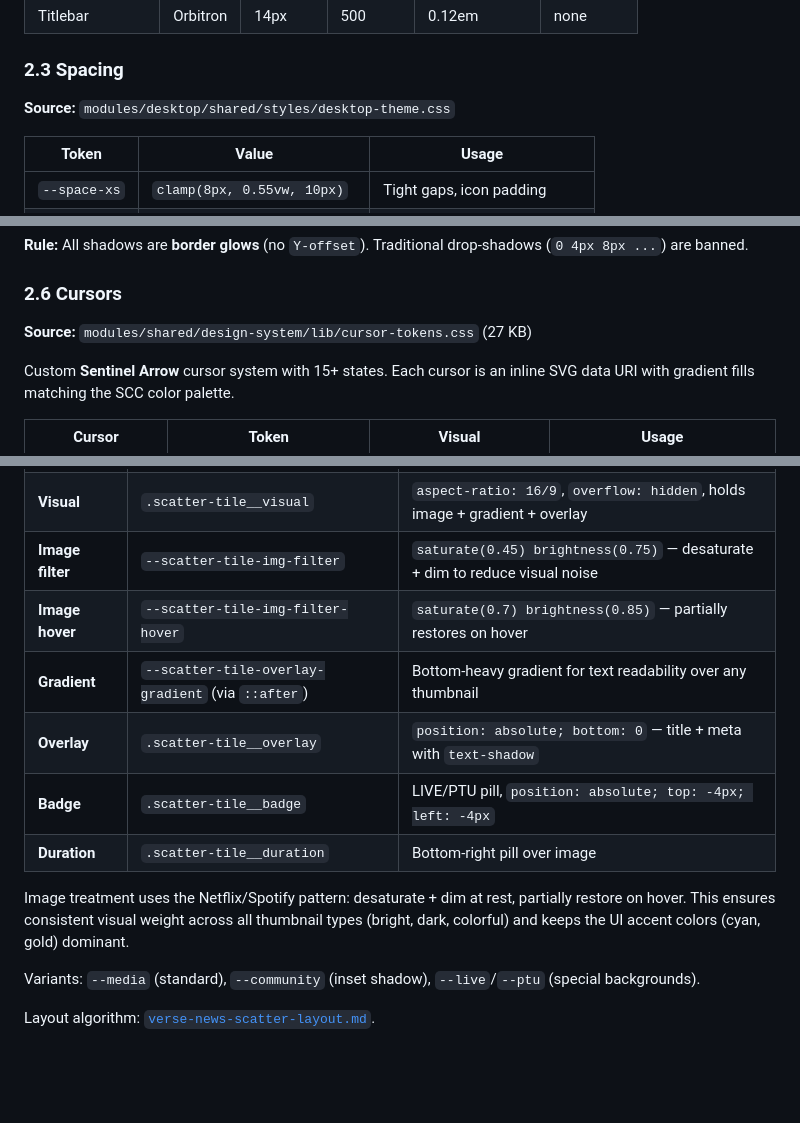
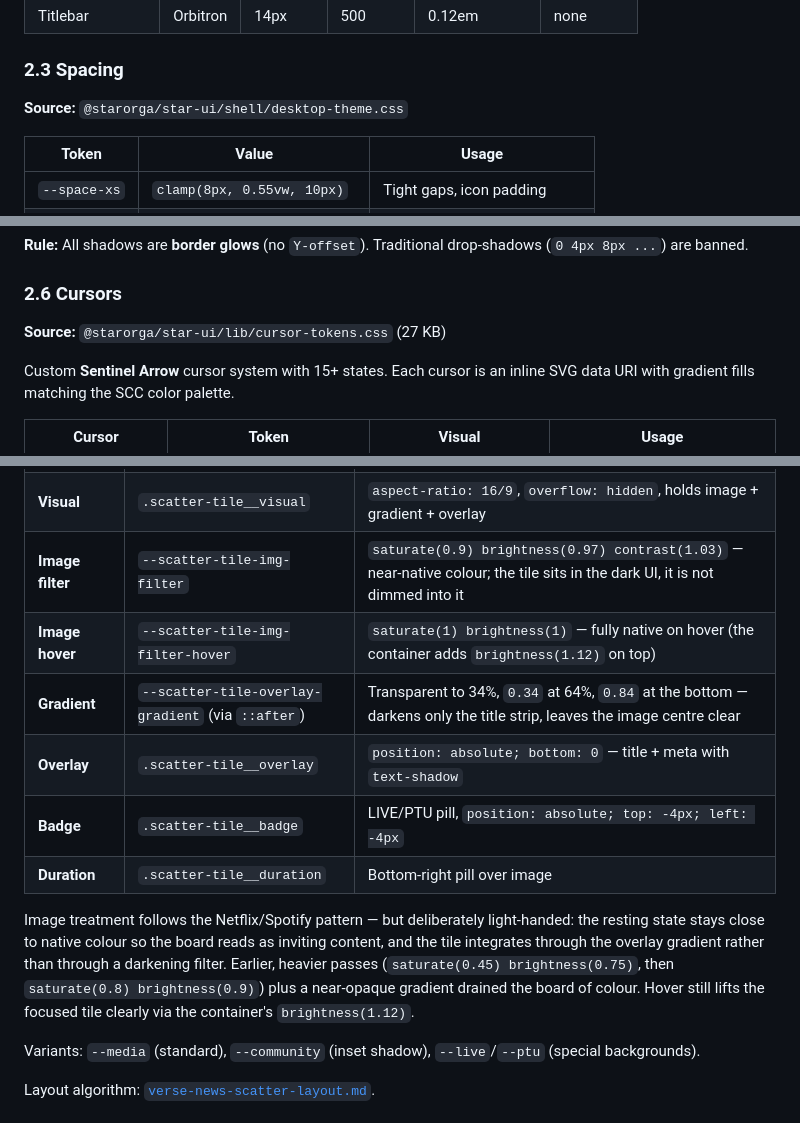
Before and after one commit to StarOrga/StarUI, a Markdown page: docs/DESIGN-SYSTEM.md, 3 parts joined by grey strips. Drawn GitHub-style; blank space fills up the shorter version.

```diff
--- a/docs/DESIGN-SYSTEM.md
+++ b/docs/DESIGN-SYSTEM.md
@@ -109,7 +109,7 @@ Foundations are the atomic building blocks. Full token values live in the [Style
 
 ### 2.3 Spacing
 
-**Source:** `modules/desktop/shared/styles/desktop-theme.css`
+**Source:** `@starorga/star-ui/shell/desktop-theme.css`
 
 | Token | Value | Usage |
 |-------|-------|-------|
@@ -143,7 +143,7 @@ All spacing uses `clamp()` for responsive scaling. No fixed pixel values for lay
 
 ### 2.6 Cursors
 
-**Source:** `modules/shared/design-system/lib/cursor-tokens.css` (27 KB)
+**Source:** `@starorga/star-ui/lib/cursor-tokens.css` (27 KB)
 
 Custom **Sentinel Arrow** cursor system with 15+ states. Each cursor is an inline SVG data URI with gradient fills matching the SCC color palette.
 
@@ -281,14 +281,14 @@ Full-bleed 16:9 image tile used in the Verse News scatter layout. Image fills th
 |---------|-----|-------|
 | **Container** | `.scatter-tile` | `position: absolute`, sized by layout service (`tileW × tileH`) |
 | **Visual** | `.scatter-tile__visual` | `aspect-ratio: 16/9`, `overflow: hidden`, holds image + gradient + overlay |
-| **Image filter** | `--scatter-tile-img-filter` | `saturate(0.45) brightness(0.75)` — desaturate + dim to reduce visual noise |
-| **Image hover** | `--scatter-tile-img-filter-hover` | `saturate(0.7) brightness(0.85)` — partially restores on hover |
-| **Gradient** | `--scatter-tile-overlay-gradient` (via `::after`) | Bottom-heavy gradient for text readability over any thumbnail |
+| **Image filter** | `--scatter-tile-img-filter` | `saturate(0.9) brightness(0.97) contrast(1.03)` — near-native colour; the tile sits in the dark UI, it is not dimmed into it |
+| **Image hover** | `--scatter-tile-img-filter-hover` | `saturate(1) brightness(1)` — fully native on hover (the container adds `brightness(1.12)` on top) |
+| **Gradient** | `--scatter-tile-overlay-gradient` (via `::after`) | Transparent to 34%, `0.34` at 64%, `0.84` at the bottom — darkens only the title strip, leaves the image centre clear |
 | **Overlay** | `.scatter-tile__overlay` | `position: absolute; bottom: 0` — title + meta with `text-shadow` |
 | **Badge** | `.scatter-tile__badge` | LIVE/PTU pill, `position: absolute; top: -4px; left: -4px` |
 | **Duration** | `.scatter-tile__duration` | Bottom-right pill over image |
 
-Image treatment uses the Netflix/Spotify pattern: desaturate + dim at rest, partially restore on hover. This ensures consistent visual weight across all thumbnail types (bright, dark, colorful) and keeps the UI accent colors (cyan, gold) dominant.
+Image treatment follows the Netflix/Spotify pattern — but deliberately light-handed: the resting state stays close to native colour so the board reads as inviting content, and the tile integrates through the overlay gradient rather than through a darkening filter. Earlier, heavier passes (`saturate(0.45) brightness(0.75)`, then `saturate(0.8) brightness(0.9)`) plus a near-opaque gradient drained the board of colour. Hover still lifts the focused tile clearly via the container's `brightness(1.12)`.
 
 Variants: `--media` (standard), `--community` (inset shadow), `--live`/`--ptu` (special backgrounds).
 
```
Also changed, not shown: other parts of docs/DESIGN-SYSTEM.md (+54 -46 lines), docs/STYLEGUIDE.md (+68 -55 lines).
